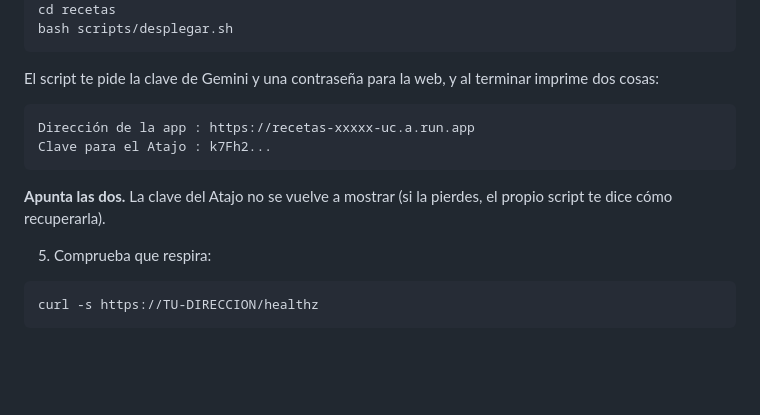
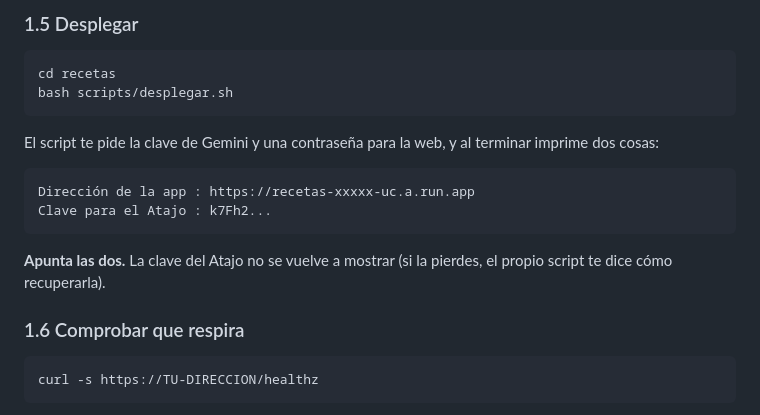
Before and after one commit to Healingwig/Home, a Markdown page: docs/probarlo.md, the part around one of its changes. GitHub-like rendering; blank space fills up the shorter version.

````diff
--- a/docs/probarlo.md
+++ b/docs/probarlo.md
@@ -43,3 +105,6 @@ git clone -b claude/instagram-recipe-app-ypfz15 https://github.com/Healingwig/Ho
+### 1.5 Desplegar
+
+```bash
 cd recetas
 bash scripts/desplegar.sh
 ```
@@ -55,7 +120,7 @@ Clave para el Atajo : k7Fh2...
 **Apunta las dos.** La clave del Atajo no se vuelve a mostrar (si la pierdes,
 el propio script te dice cómo recuperarla).
 
-5. Comprueba que respira:
+### 1.6 Comprobar que respira
 
 ```bash
 curl -s https://TU-DIRECCION/healthz
````
Also changed, not shown: other parts of docs/probarlo.md (+75 -13 lines), README.md (+3 -2 lines).
